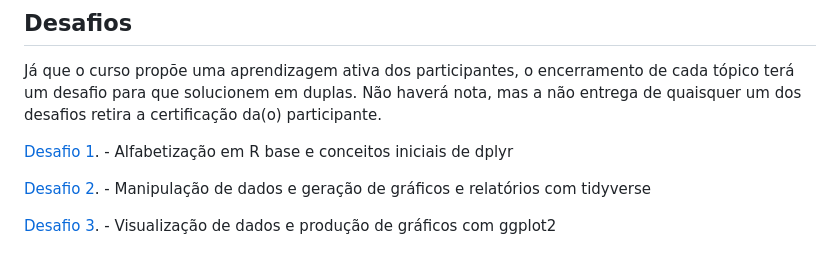
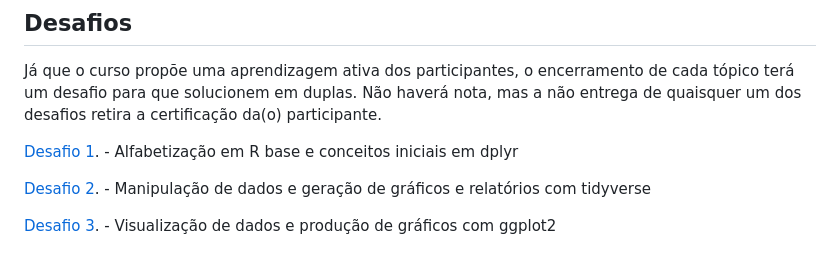
Before and after one commit to vinrodr/Intro-R-fev-24, a Markdown page: README.md, the part around the change. Rendered like a GitHub page.

```diff
--- a/README.md
+++ b/README.md
@@ -74,7 +74,7 @@ dados com R: Uma Introdução. Disponível [aqui](https://cdr.ibpad.com.br/cdr-i
 ## Desafios
 Já que o curso propõe uma aprendizagem ativa dos participantes, o encerramento de cada tópico terá um desafio para que solucionem em duplas. Não haverá nota, mas a não entrega de quaisquer um dos desafios retira a certificação da(o) participante.
 
-[Desafio 1](../Desafio-1.md). - Alfabetização em R base e conceitos iniciais de dplyr
+[Desafio 1](../Desafio-1.md). - Alfabetização em R base e conceitos iniciais em dplyr
 
 [Desafio 2](). - Manipulação de dados e geração de gráficos e relatórios com tidyverse
 
```
